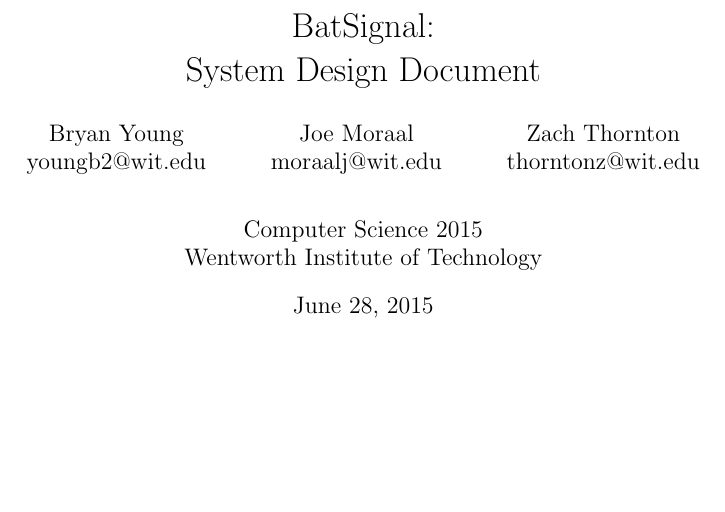
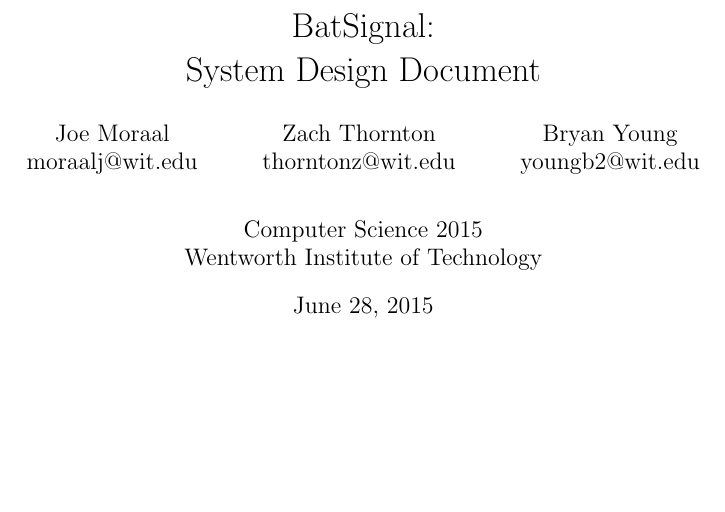
Before and after one commit to paraparity/BatSignal, a LaTeX document (Bat Signal/Documentation/BatSignal_SDD.tex): part of page 1 of 9, cut so that both start at the same text. Compiled offline with pdfLaTeX.

Commit message:
Reordered the authors to be alphabetical based upon last name.

```diff
--- a/Bat Signal/Documentation/BatSignal_SDD.tex
+++ b/Bat Signal/Documentation/BatSignal_SDD.tex
@@ -9,9 +9,9 @@
 \begin{document}
 \title{BatSignal:\\System Design Document}
 \author{
-	Bryan Young\\youngb2@wit.edu \and
 	Joe Moraal\\moraalj@wit.edu\\ \and
 	Zach Thornton\\thorntonz@wit.edu \and
+    Bryan Young\\youngb2@wit.edu \and
 	Computer Science 2015 \\
 	Wentworth Institute of Technology
 }
```
